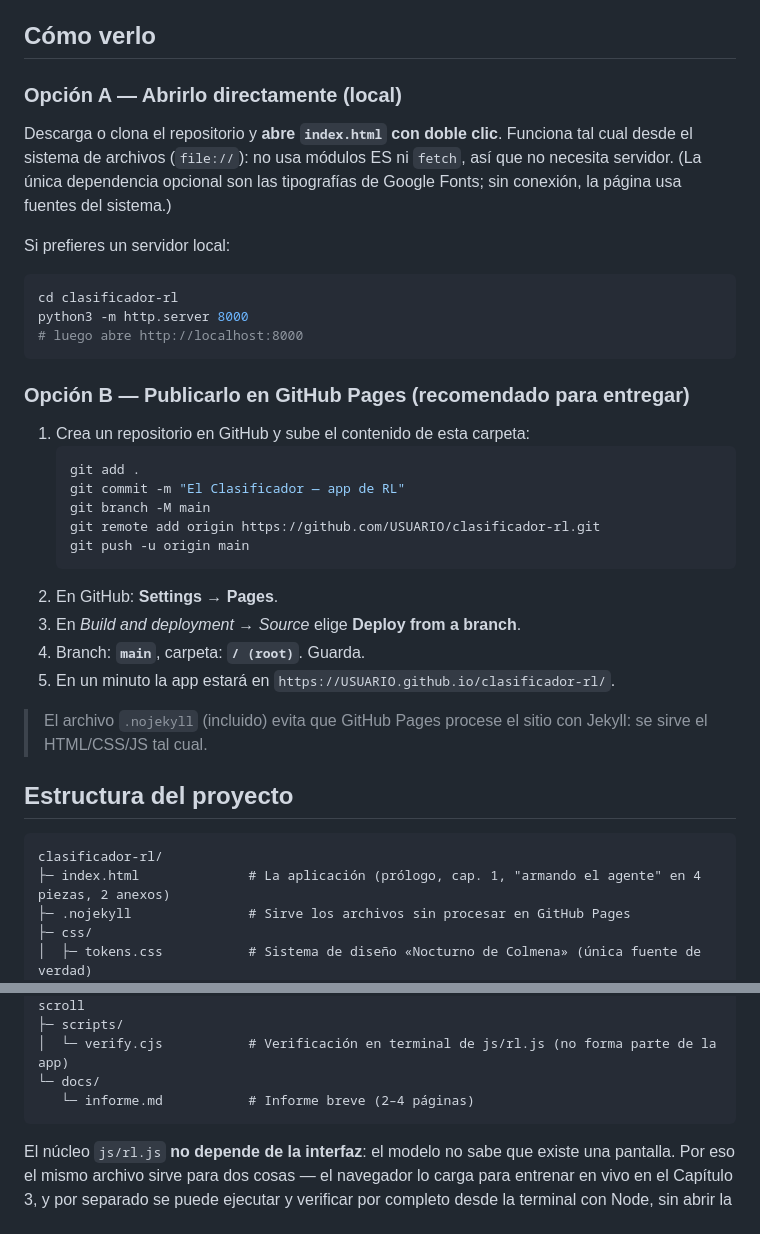
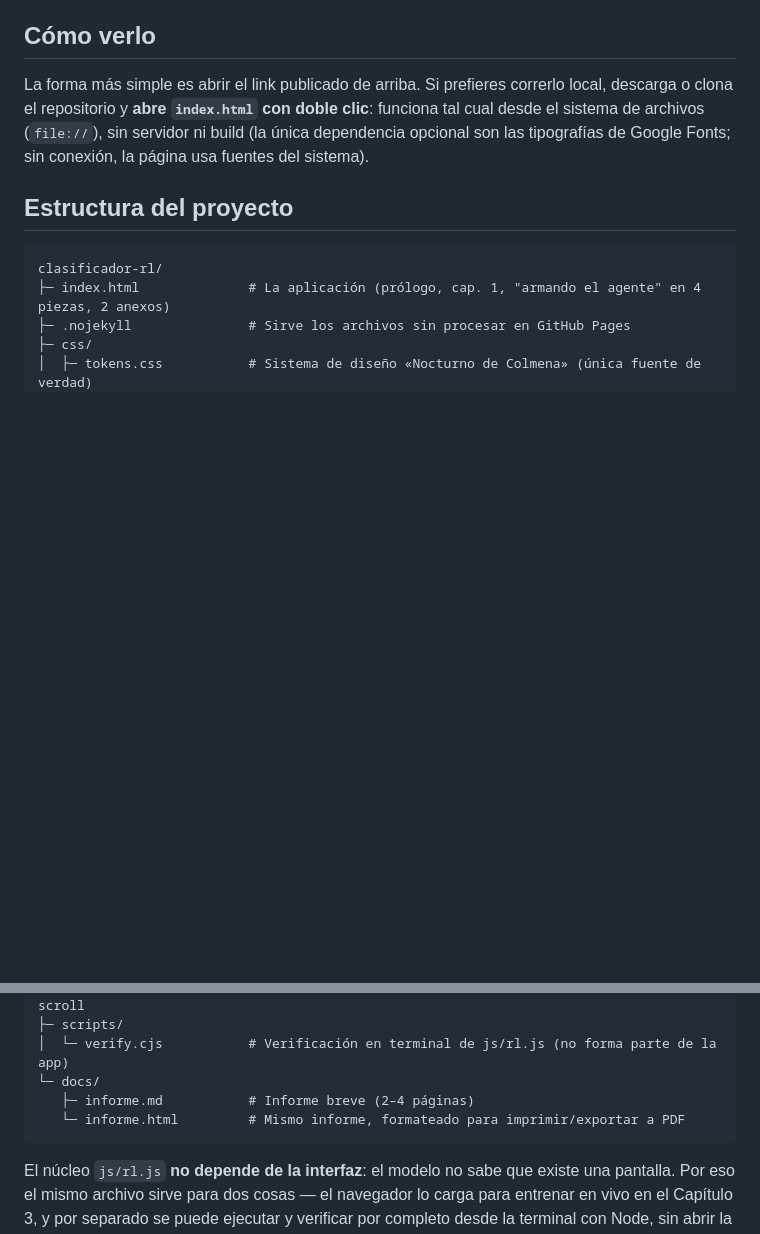
Before and after one commit to Cold-Mocha/SisInt-Proyecto, a Markdown page: README.md, 2 parts joined by grey strips. Rendered like a GitHub page; blank space fills up the shorter version.

Commit message:
README actualizado

````diff
--- a/README.md
+++ b/README.md
@@ -25,38 +27,11 @@ correo— fracasar, aprender y terminar superando a las reglas obvias.
 
 ## Cómo verlo
 
-### Opción A — Abrirlo directamente (local)
-
-Descarga o clona el repositorio y **abre `index.html` con doble clic**. Funciona
-tal cual desde el sistema de archivos (`file://`): no usa módulos ES ni `fetch`,
-así que no necesita servidor. (La única dependencia opcional son las tipografías
-de Google Fonts; sin conexión, la página usa fuentes del sistema.)
-
-Si prefieres un servidor local:
-
-```bash
-cd clasificador-rl
-python3 -m http.server 8000
-# luego abre http://localhost:8000
-```
-
-### Opción B — Publicarlo en GitHub Pages (recomendado para entregar)
-
-1. Crea un repositorio en GitHub y sube el contenido de esta carpeta:
-   ```bash
-   git add .
-   git commit -m "El Clasificador — app de RL"
-   git branch -M main
-   git remote add origin https://github.com/USUARIO/clasificador-rl.git
-   git push -u origin main
-   ```
-2. En GitHub: **Settings → Pages**.
-3. En *Build and deployment → Source* elige **Deploy from a branch**.
-4. Branch: **`main`**, carpeta: **`/ (root)`**. Guarda.
-5. En un minuto la app estará en `https://USUARIO.github.io/clasificador-rl/`.
-
-> El archivo `.nojekyll` (incluido) evita que GitHub Pages procese el sitio con
-> Jekyll: se sirve el HTML/CSS/JS tal cual.
+La forma más simple es abrir el link publicado de arriba. Si prefieres correrlo
+local, descarga o clona el repositorio y **abre `index.html` con doble clic**:
+funciona tal cual desde el sistema de archivos (`file://`), sin servidor ni
+build (la única dependencia opcional son las tipografías de Google Fonts; sin
+conexión, la página usa fuentes del sistema).
 
 ## Estructura del proyecto
 
@@ -78,7 +53,8 @@ clasificador-rl/
 ├─ scripts/
 │  └─ verify.cjs           # Verificación en terminal de js/rl.js (no forma parte de la app)
 └─ docs/
-   └─ informe.md           # Informe breve (2–4 páginas)
+   ├─ informe.md           # Informe breve (2–4 páginas)
+   └─ informe.html         # Mismo informe, formateado para imprimir/exportar a PDF
 ```
 
 El núcleo `js/rl.js` **no depende de la interfaz**: el modelo no sabe que existe
````
Also changed, not shown: other parts of README.md (+2 -0 lines).
